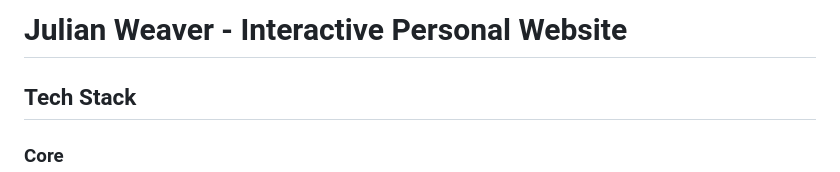
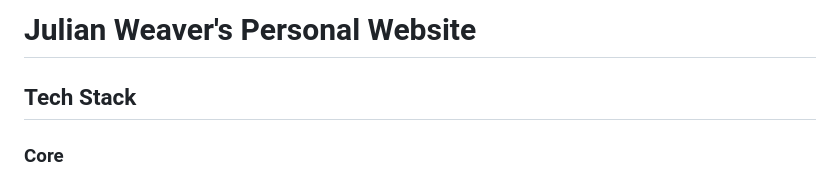
Before and after one commit to weavejul/weavejul.github.io, a Markdown page: README.md, the part around the change. GitHub-like rendering.

```diff
--- a/README.md
+++ b/README.md
@@ -1,4 +1,4 @@
-# Julian Weaver - Interactive Personal Website
+# Julian Weaver's Personal Website
 
 ## Tech Stack
 
```
